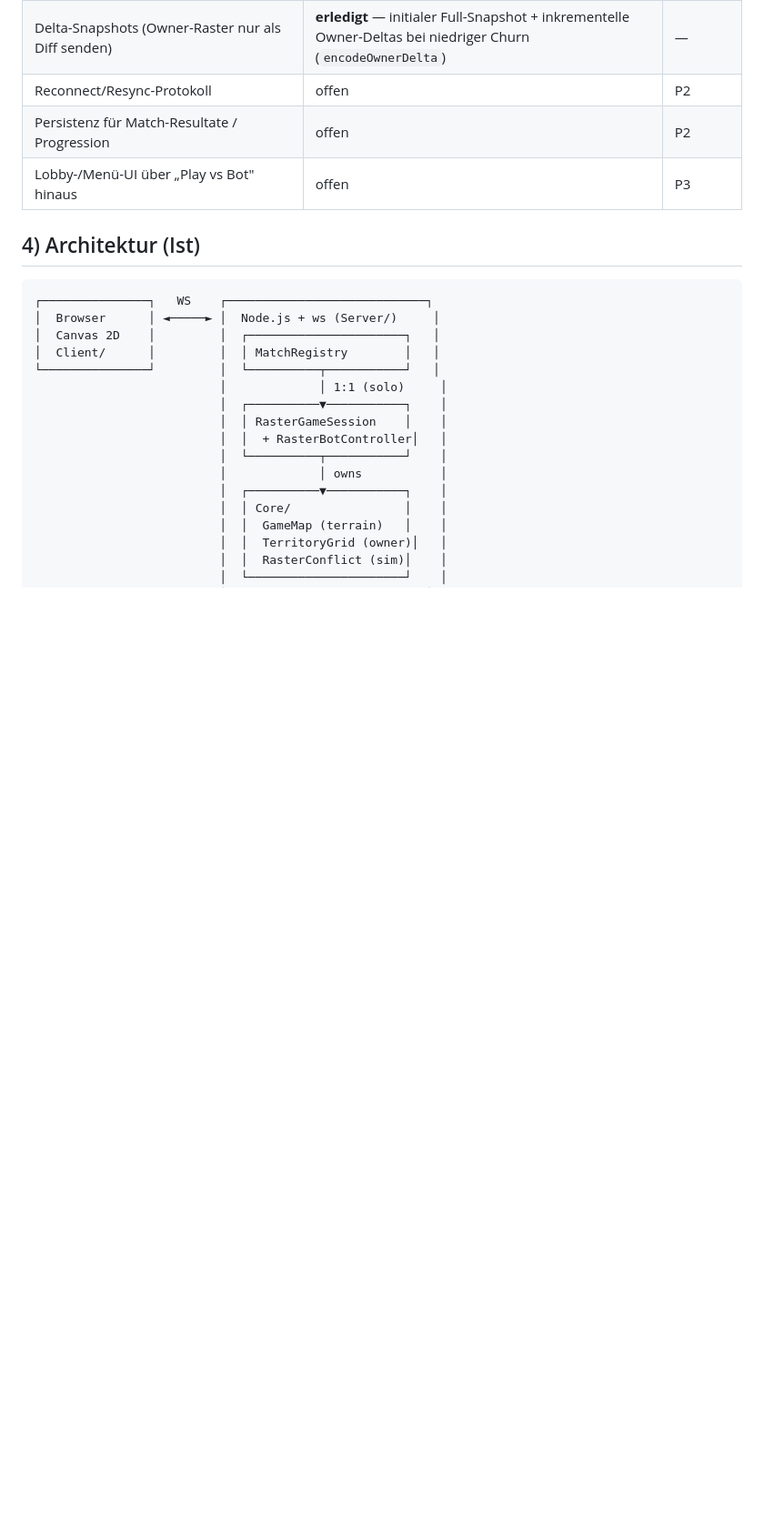
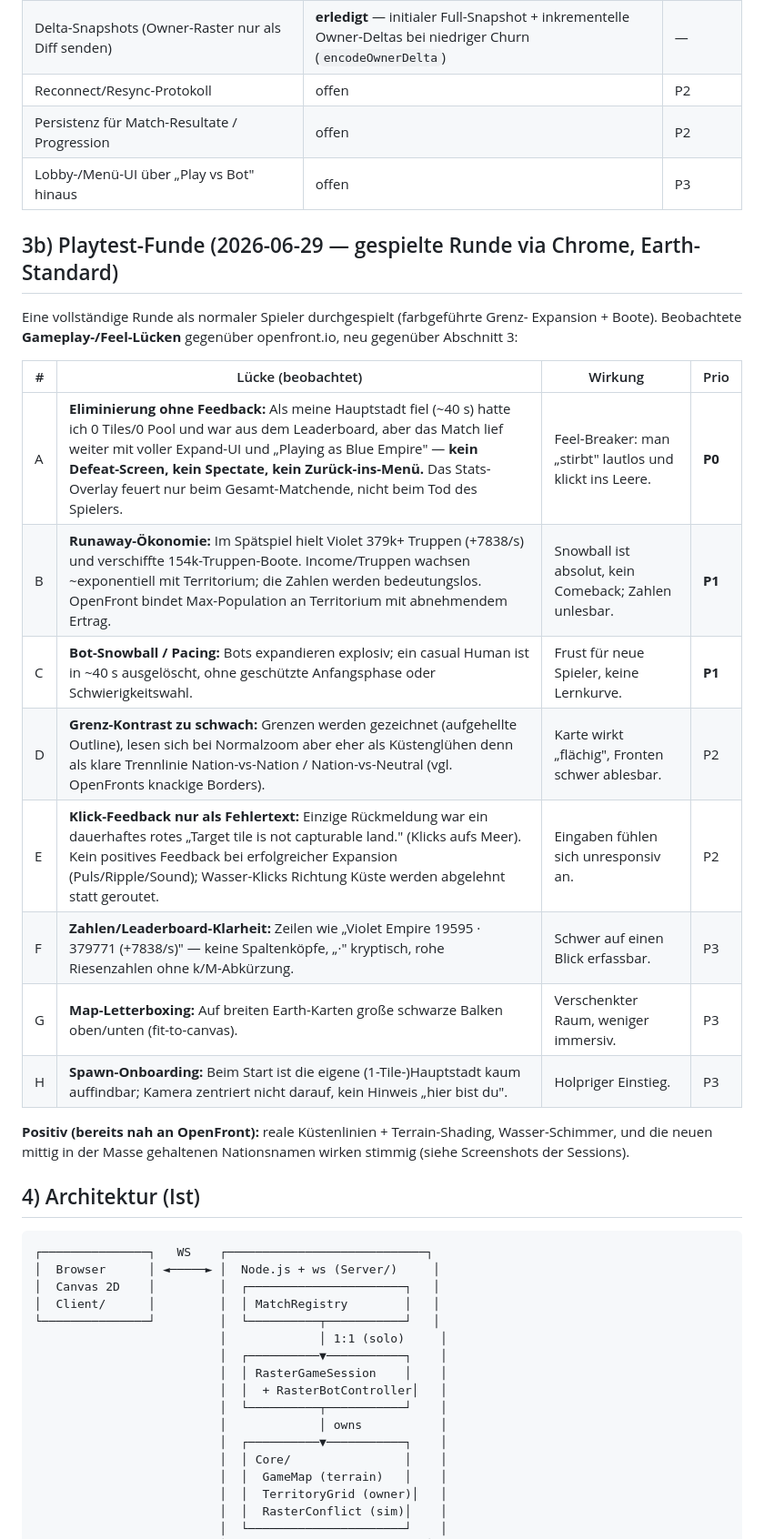
Before and after one commit to blusaccount/control-and-conquer, a Markdown page: docs/openfront-gap-analysis.md, the part around the change. Shown at 91% size. GitHub-like rendering; blank space fills up the shorter version.

Commit message:
docs: record playtest gameplay/feel gaps vs openfront.io
Played a full round as a normal user via headless Chrome and noted the
gaps observed: silent human elimination (no defeat/spectate screen),
runaway troop economy, hard bot snowball, weak border contrast, click
feedback only as error text, leaderboard number clarity, map
letterboxing, and spawn onboarding.

Co-Authored-By: Claude Opus 4.8 <noreply@anthropic.com>

````diff
--- a/docs/openfront-gap-analysis.md
+++ b/docs/openfront-gap-analysis.md
@@ -103,6 +103,27 @@
 | Persistenz für Match-Resultate / Progression | offen | P2 |
 | Lobby-/Menü-UI über „Play vs Bot" hinaus | offen | P3 |
 
+## 3b) Playtest-Funde (2026-06-29 — gespielte Runde via Chrome, Earth-Standard)
+
+Eine vollständige Runde als normaler Spieler durchgespielt (farbgeführte Grenz-
+Expansion + Boote). Beobachtete **Gameplay-/Feel-Lücken** gegenüber openfront.io,
+neu gegenüber Abschnitt 3:
+
+| # | Lücke (beobachtet) | Wirkung | Prio |
+|---|---|---|---|
+| A | **Eliminierung ohne Feedback:** Als meine Hauptstadt fiel (~40 s) hatte ich 0 Tiles/0 Pool und war aus dem Leaderboard, aber das Match lief weiter mit voller Expand-UI und „Playing as Blue Empire" — **kein Defeat-Screen, kein Spectate, kein Zurück-ins-Menü.** Das Stats-Overlay feuert nur beim Gesamt-Matchende, nicht beim Tod des Spielers. | Feel-Breaker: man „stirbt" lautlos und klickt ins Leere. | **P0** |
+| B | **Runaway-Ökonomie:** Im Spätspiel hielt Violet 379k+ Truppen (+7838/s) und verschiffte 154k-Truppen-Boote. Income/Truppen wachsen ~exponentiell mit Territorium; die Zahlen werden bedeutungslos. OpenFront bindet Max-Population an Territorium mit abnehmendem Ertrag. | Snowball ist absolut, kein Comeback; Zahlen unlesbar. | **P1** |
+| C | **Bot-Snowball / Pacing:** Bots expandieren explosiv; ein casual Human ist in ~40 s ausgelöscht, ohne geschützte Anfangsphase oder Schwierigkeitswahl. | Frust für neue Spieler, keine Lernkurve. | **P1** |
+| D | **Grenz-Kontrast zu schwach:** Grenzen werden gezeichnet (aufgehellte Outline), lesen sich bei Normalzoom aber eher als Küstenglühen denn als klare Trennlinie Nation-vs-Nation / Nation-vs-Neutral (vgl. OpenFronts knackige Borders). | Karte wirkt „flächig", Fronten schwer ablesbar. | P2 |
+| E | **Klick-Feedback nur als Fehlertext:** Einzige Rückmeldung war ein dauerhaftes rotes „Target tile is not capturable land." (Klicks aufs Meer). Kein positives Feedback bei erfolgreicher Expansion (Puls/Ripple/Sound); Wasser-Klicks Richtung Küste werden abgelehnt statt geroutet. | Eingaben fühlen sich unresponsiv an. | P2 |
+| F | **Zahlen/Leaderboard-Klarheit:** Zeilen wie „Violet Empire 19595 · 379771 (+7838/s)" — keine Spaltenköpfe, „·" kryptisch, rohe Riesenzahlen ohne k/M-Abkürzung. | Schwer auf einen Blick erfassbar. | P3 |
+| G | **Map-Letterboxing:** Auf breiten Earth-Karten große schwarze Balken oben/unten (fit-to-canvas). | Verschenkter Raum, weniger immersiv. | P3 |
+| H | **Spawn-Onboarding:** Beim Start ist die eigene (1-Tile-)Hauptstadt kaum auffindbar; Kamera zentriert nicht darauf, kein Hinweis „hier bist du". | Holpriger Einstieg. | P3 |
+
+**Positiv (bereits nah an OpenFront):** reale Küstenlinien + Terrain-Shading,
+Wasser-Schimmer, und die neuen mittig in der Masse gehaltenen Nationsnamen wirken
+stimmig (siehe Screenshots der Sessions).
+
 ## 4) Architektur (Ist)
 
 ```
````
